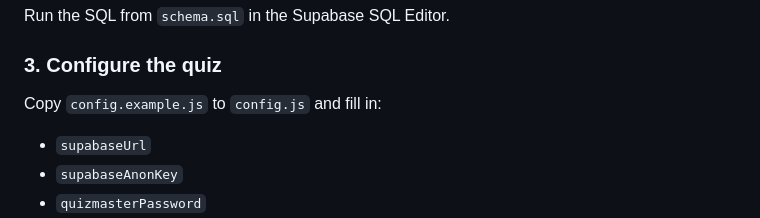
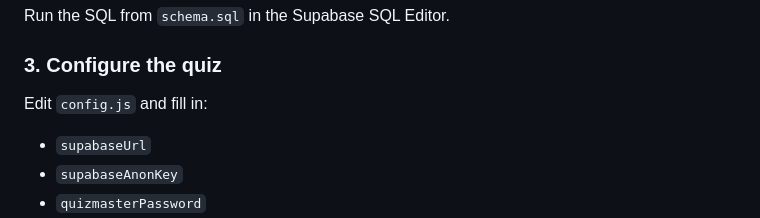
Before and after one commit to lbalbi/workshop_pedi, a Markdown page: README.md, the part around the change. Rendered like a GitHub page.

```diff
--- a/README.md
+++ b/README.md
@@ -51,7 +51,7 @@ Run the SQL from `schema.sql` in the Supabase SQL Editor.
 
 ### 3. Configure the quiz
 
-Copy `config.example.js` to `config.js` and fill in:
+Edit `config.js` and fill in:
 
 - `supabaseUrl`
 - `supabaseAnonKey`
```
